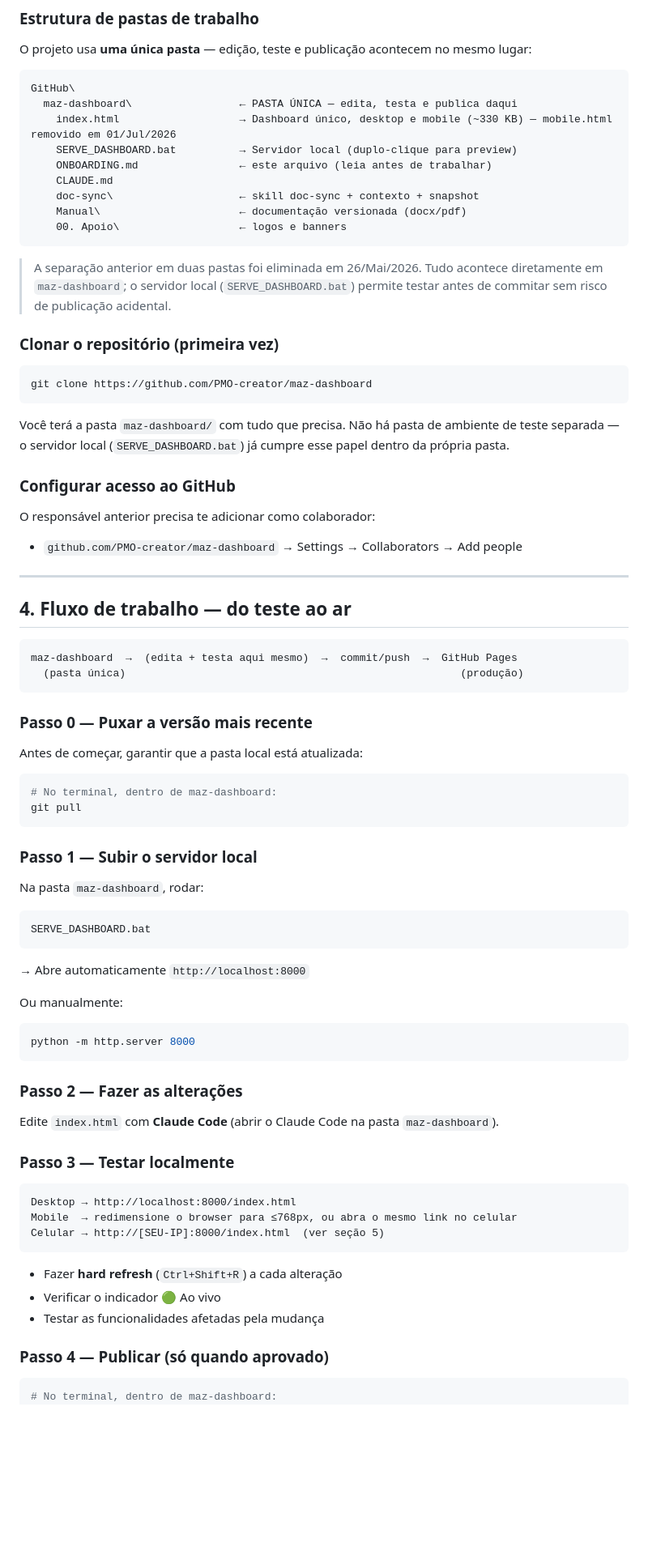
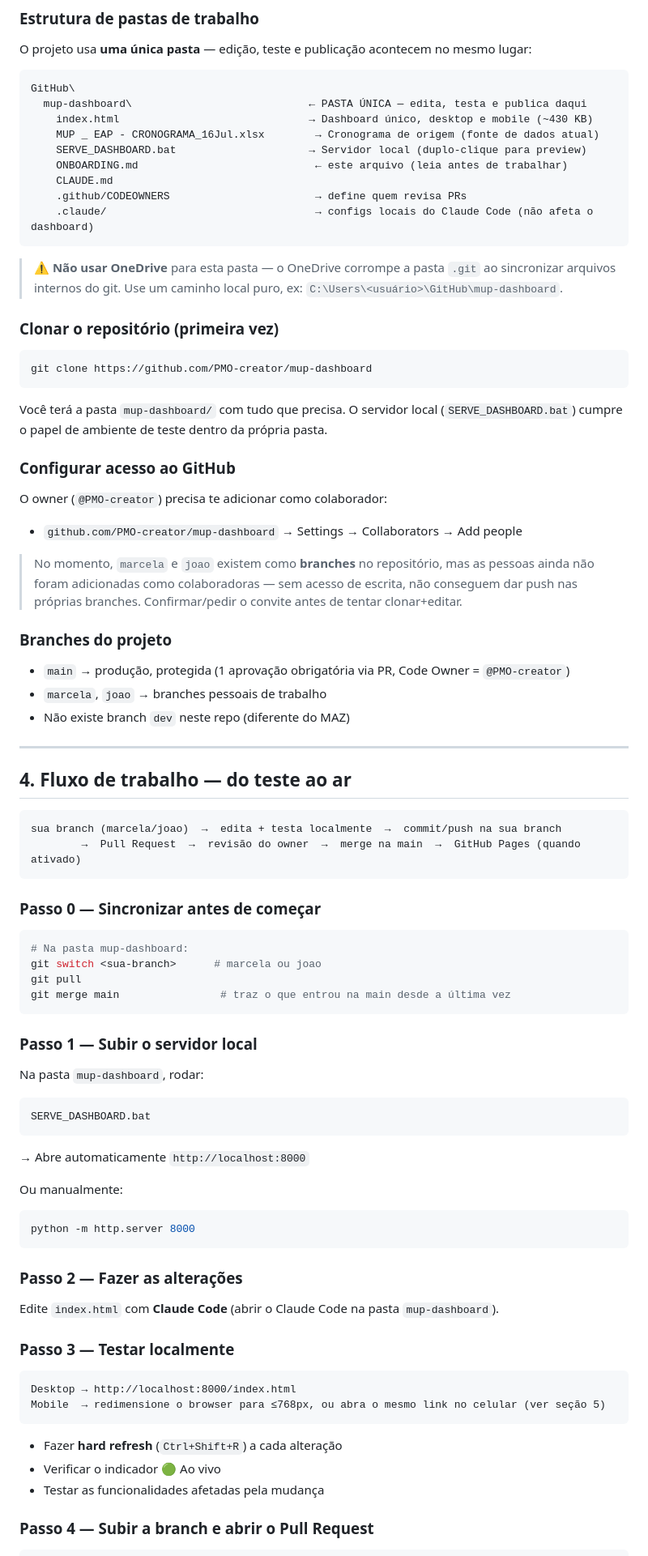
Before and after one commit to PMO-creator/mup-dashboard, a Markdown page: ONBOARDING.md, the part around one of its changes. Shown at 81% size. GitHub-like rendering; blank space fills up the shorter version.

````diff
--- a/ONBOARDING.md
+++ b/ONBOARDING.md
@@ -117,50 +122,57 @@ O projeto usa **uma única pasta** — edição, teste e publicação acontecem
 
 ```
 GitHub\
-  maz-dashboard\                 ← PASTA ÚNICA — edita, testa e publica daqui
-    index.html                   → Dashboard único, desktop e mobile (~330 KB) — mobile.html removido em 01/Jul/2026
-    SERVE_DASHBOARD.bat          → Servidor local (duplo-clique para preview)
-    ONBOARDING.md                ← este arquivo (leia antes de trabalhar)
+  mup-dashboard\                            ← PASTA ÚNICA — edita, testa e publica daqui
+    index.html                              → Dashboard único, desktop e mobile (~430 KB)
+    MUP _ EAP - CRONOGRAMA_16Jul.xlsx        → Cronograma de origem (fonte de dados atual)
+    SERVE_DASHBOARD.bat                     → Servidor local (duplo-clique para preview)
+    ONBOARDING.md                            ← este arquivo (leia antes de trabalhar)
     CLAUDE.md
-    doc-sync\                    ← skill doc-sync + contexto + snapshot
-    Manual\                      ← documentação versionada (docx/pdf)
-    00. Apoio\                   ← logos e banners
+    .github/CODEOWNERS                       → define quem revisa PRs
+    .claude/                                 → configs locais do Claude Code (não afeta o dashboard)
 ```
 
-> A separação anterior em duas pastas foi eliminada em 26/Mai/2026. Tudo acontece diretamente em `maz-dashboard`; o servidor local (`SERVE_DASHBOARD.bat`) permite testar antes de commitar sem risco de publicação acidental.
+> ⚠️ **Não usar OneDrive** para esta pasta — o OneDrive corrompe a pasta `.git` ao sincronizar arquivos internos do git. Use um caminho local puro, ex: `C:\Users\<usuário>\GitHub\mup-dashboard`.
 
 ### Clonar o repositório (primeira vez)
 ```bash
-git clone https://github.com/PMO-creator/maz-dashboard
+git clone https://github.com/PMO-creator/mup-dashboard
 ```
 
-Você terá a pasta `maz-dashboard/` com tudo que precisa. Não há pasta de ambiente de teste separada — o servidor local (`SERVE_DASHBOARD.bat`) já cumpre esse papel dentro da própria pasta.
+Você terá a pasta `mup-dashboard/` com tudo que precisa. O servidor local (`SERVE_DASHBOARD.bat`) cumpre o papel de ambiente de teste dentro da própria pasta.
 
 ### Configurar acesso ao GitHub
-O responsável anterior precisa te adicionar como colaborador:
-- `github.com/PMO-creator/maz-dashboard` → Settings → Collaborators → Add people
+O owner (`@PMO-creator`) precisa te adicionar como colaborador:
+- `github.com/PMO-creator/mup-dashboard` → Settings → Collaborators → Add people
+
+> No momento, `marcela` e `joao` existem como **branches** no repositório, mas as pessoas ainda não foram adicionadas como colaboradoras — sem acesso de escrita, não conseguem dar push nas próprias branches. Confirmar/pedir o convite antes de tentar clonar+editar.
+
+### Branches do projeto
+- `main` → produção, protegida (1 aprovação obrigatória via PR, Code Owner = `@PMO-creator`)
+- `marcela`, `joao` → branches pessoais de trabalho
+- Não existe branch `dev` neste repo (diferente do MAZ)
 
 ---
 
 ## 4. Fluxo de trabalho — do teste ao ar
 
 ```
-maz-dashboard  →  (edita + testa aqui mesmo)  →  commit/push  →  GitHub Pages
-  (pasta única)                                                     (produção)
+sua branch (marcela/joao)  →  edita + testa localmente  →  commit/push na sua branch
+        →  Pull Request  →  revisão do owner  →  merge na main  →  GitHub Pages (quando ativado)
 ```
 
-### Passo 0 — Puxar a versão mais recente
-
-Antes de começar, garantir que a pasta local está atualizada:
+### Passo 0 — Sincronizar antes de começar
 
 ```bash
-# No terminal, dentro de maz-dashboard:
+# Na pasta mup-dashboard:
+git switch <sua-branch>      # marcela ou joao
 git pull
+git merge main                # traz o que entrou na main desde a última vez
 ```
 
 ### Passo 1 — Subir o servidor local
 
-Na pasta `maz-dashboard`, rodar:
+Na pasta `mup-dashboard`, rodar:
 ```
 SERVE_DASHBOARD.bat
 ```
@@ -173,23 +185,21 @@ python -m http.server 8000
 
 ### Passo 2 — Fazer as alterações
 
-Edite `index.html` com **Claude Code** (abrir o Claude Code na pasta `maz-dashboard`).
+Edite `index.html` com **Claude Code** (abrir o Claude Code na pasta `mup-dashboard`).
 
 ### Passo 3 — Testar localmente
 
 ```
 Desktop → http://localhost:8000/index.html
-Mobile  → redimensione o browser para ≤768px, ou abra o mesmo link no celular
-Celular → http://[SEU-IP]:8000/index.html  (ver seção 5)
+Mobile  → redimensione o browser para ≤768px, ou abra o mesmo link no celular (ver seção 5)
 ```
 
 - Fazer **hard refresh** (`Ctrl+Shift+R`) a cada alteração
 - Verificar o indicador 🟢 Ao vivo
 - Testar as funcionalidades afetadas pela mudança
 
-### Passo 4 — Publicar (só quando aprovado)
+### Passo 4 — Subir a branch e abrir o Pull Request
 
 ```bash
-# No terminal, dentro de maz-dashboard:
 git add index.html
 git commit -m "Descrição clara do que foi alterado"
````
Also changed, not shown: other parts of ONBOARDING.md (+115 -105 lines).
